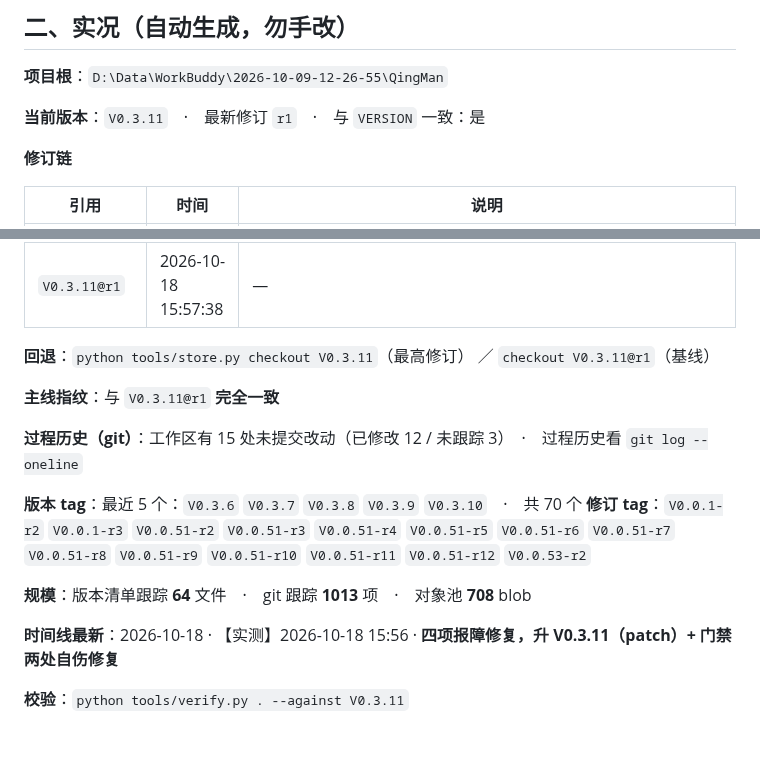
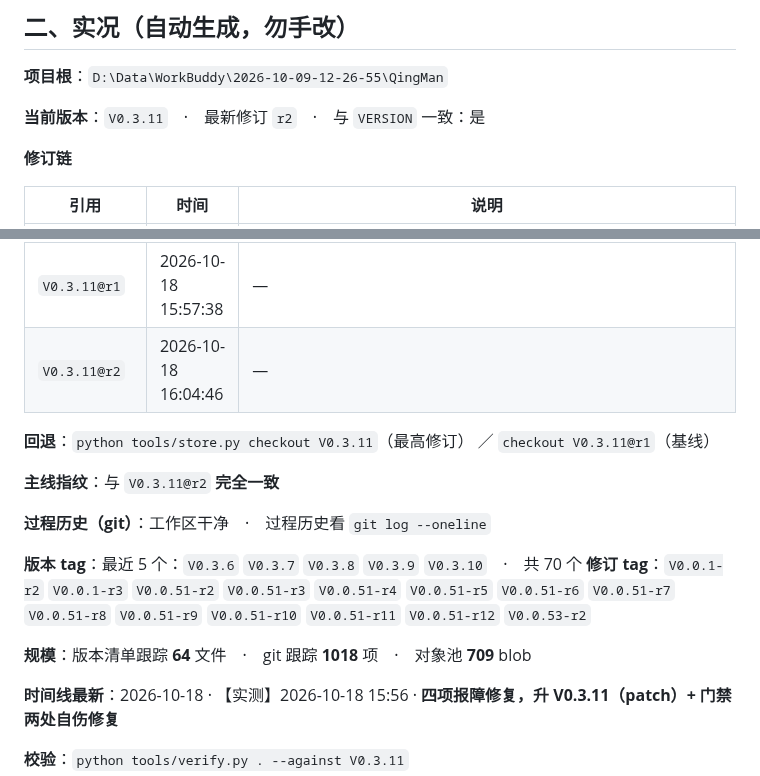
Before and after one commit to i51020/QingMan, a Markdown page: docs/接续说明.md, 2 parts joined by grey strips. Rendered like a GitHub page; blank space fills up the shorter version.

Commit message:
chore(handoff): 实况段记「工作区干净」（V0.3.11@r2 提交后重刷）

```diff
--- a/docs/接续说明.md
+++ b/docs/接续说明.md
@@ -40,7 +40,7 @@
 <!-- HANDOFF:BEGIN 本节由 tools/handoff.py 生成，请勿手工编辑 -->
 **项目根**：`D:\Data\WorkBuddy\2026-10-09-12-26-55\QingMan`
 
-**当前版本**：`V0.3.11`　·　最新修订 `r1`　·　与 `VERSION` 一致：是
+**当前版本**：`V0.3.11`　·　最新修订 `r2`　·　与 `VERSION` 一致：是
 
 **修订链**
 
@@ -145,17 +145,18 @@
 | `V0.3.9@r1` | 2026-10-18 02:44:38 | V0.3.9 目录树空态幽灵行（纯视图）：清空后给状态+出口，不进模型/不冒充普通行 |
 | `V0.3.10@r1` | 2026-10-18 02:59:55 | V0.3.10 模板名按拼音 + 数字按大小排序（Intl.Collator，缺 ICU 退回码位序） |
 | `V0.3.11@r1` | 2026-10-18 15:57:38 | — |
+| `V0.3.11@r2` | 2026-10-18 16:04:46 | — |
 
 **回退**：`python tools/store.py checkout V0.3.11`（最高修订） ／ `checkout V0.3.11@r1`（基线）
 
-**主线指纹**：与 `V0.3.11@r1` **完全一致**
+**主线指纹**：与 `V0.3.11@r2` **完全一致**
 
-**过程历史（git）**：工作区有 15 处未提交改动（已修改 12 / 未跟踪 3）　·　过程历史看 `git log --oneline`
+**过程历史（git）**：工作区干净　·　过程历史看 `git log --oneline`
 
 **版本 tag**：最近 5 个：`V0.3.6` `V0.3.7` `V0.3.8` `V0.3.9` `V0.3.10`　·　共 70 个
 **修订 tag**：`V0.0.1-r2` `V0.0.1-r3` `V0.0.51-r2` `V0.0.51-r3` `V0.0.51-r4` `V0.0.51-r5` `V0.0.51-r6` `V0.0.51-r7` `V0.0.51-r8` `V0.0.51-r9` `V0.0.51-r10` `V0.0.51-r11` `V0.0.51-r12` `V0.0.53-r2`
 
-**规模**：版本清单跟踪 **64** 文件　·　git 跟踪 **1013** 项　·　对象池 **708** blob
+**规模**：版本清单跟踪 **64** 文件　·　git 跟踪 **1018** 项　·　对象池 **709** blob
 
 **时间线最新**：2026-10-18 · 【实测】2026-10-18 15:56 · **四项报障修复，升 V0.3.11（patch）+ 门禁两处自伤修复**
 
```
